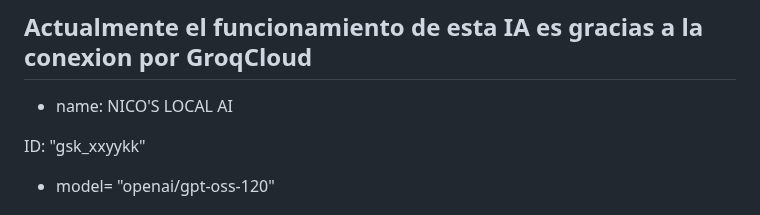
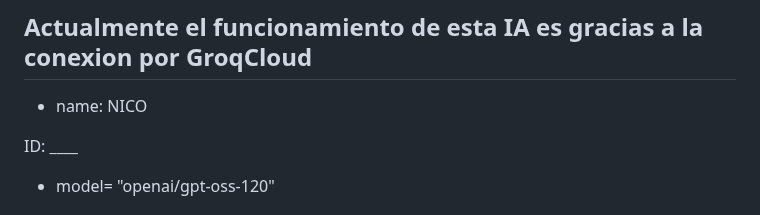
Before and after one commit to nicolassaezv-hub/IA-LOCAL-enhanced, a Markdown page: README.md, the part around the change. GitHub-like rendering.

Commit message:
Actualizar README.md

```diff
--- a/README.md
+++ b/README.md
@@ -52,9 +52,9 @@ Asignacion maxima de 6GB VRAM
 
 ## Actualmente el funcionamiento de esta IA es gracias a la conexion por GroqCloud
 
--  name: NICO'S LOCAL AI
+-  name: NICO
 
-ID: "gsk_xxyykk"
+ID: ____
 
 -  model= "openai/gpt-oss-120"
 
```
